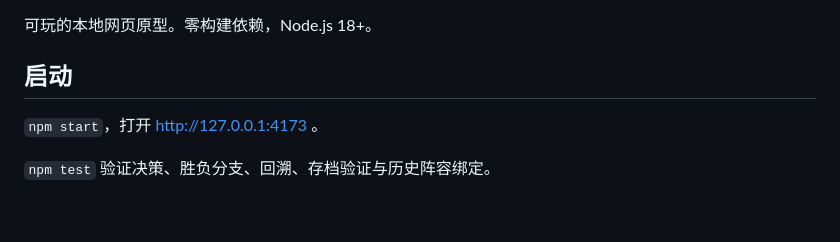
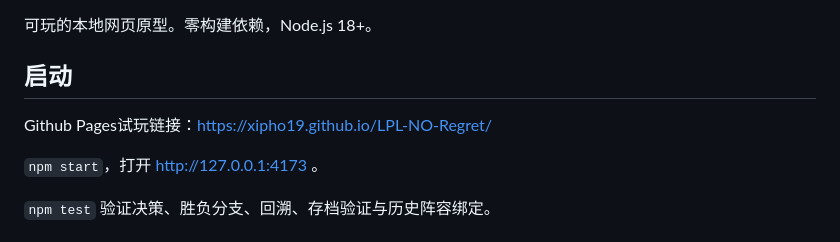
Before and after one commit to Xipho19/LPL-NO-Regret, a Markdown page: README.md, the part around the change. Drawn GitHub-style; blank space fills up the shorter version.

```diff
--- a/README.md
+++ b/README.md
@@ -3,6 +3,7 @@
 可玩的本地网页原型。零构建依赖，Node.js 18+。
 
 ## 启动
+Github Pages试玩链接：https://xipho19.github.io/LPL-NO-Regret/
 
 `npm start`，打开 http://127.0.0.1:4173 。
 
```
